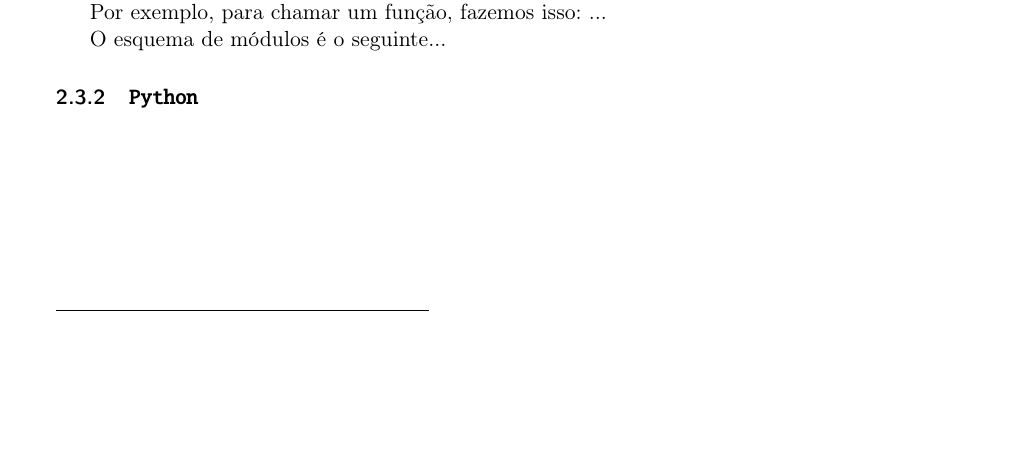
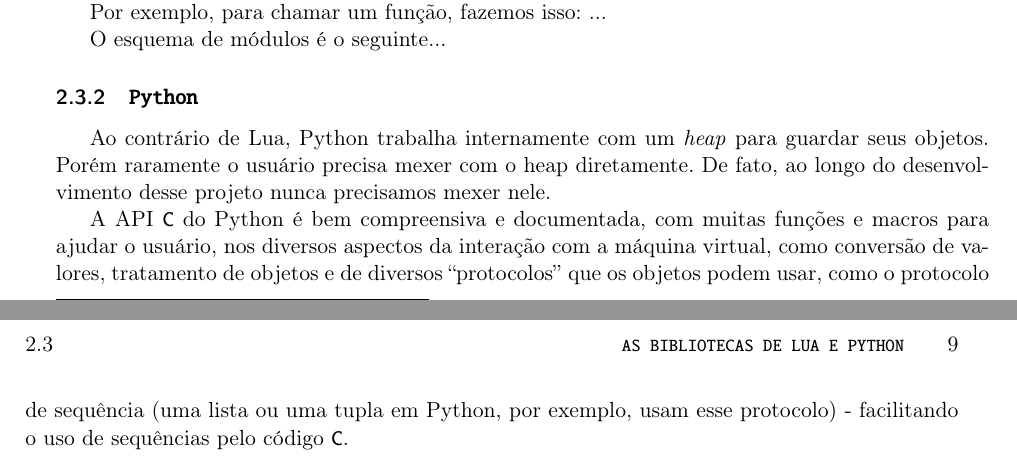
Before and after one commit to Kazuo256/ouroboros-monograph, a LaTeX book (monografia.tex, which reads cap-conceitos.tex): part of page 16 of 43 before the commit and two parts of pages 16 and 17 of 45 after it, the two joined at a grey line, cut so that both start at the same text, the shorter picture padded with empty space. Compiled offline with pdfLaTeX.

Commit message:
comecei a escrever sobre a Python C API

```diff
--- a/cap-conceitos.tex
+++ b/cap-conceitos.tex
@@ -246,3 +246,12 @@
       O esquema de módulos é o seguinte...
 
     \subsection{\lang{Python}}
+    Ao contrário de Lua, Python trabalha internamente com um \emph{heap} para guardar seus objetos.
+    Porém raramente o usuário precisa mexer com o heap diretamente. De fato, ao longo do desenvolvimento
+    desse projeto nunca precisamos mexer nele.
+
+    A API \C{} do Python é bem compreensiva e documentada, com muitas funções e macros para ajudar
+    o usuário, nos diversos aspectos da interação com a máquina virtual, como conversão de valores,
+    tratamento de objetos e de diversos ``protocolos'' que os objetos podem usar, como o
+    protocolo de sequência (uma lista ou uma tupla em Python, por exemplo, usam esse protocolo) -
+    facilitando o uso de sequências pelo código \C{}.
```
